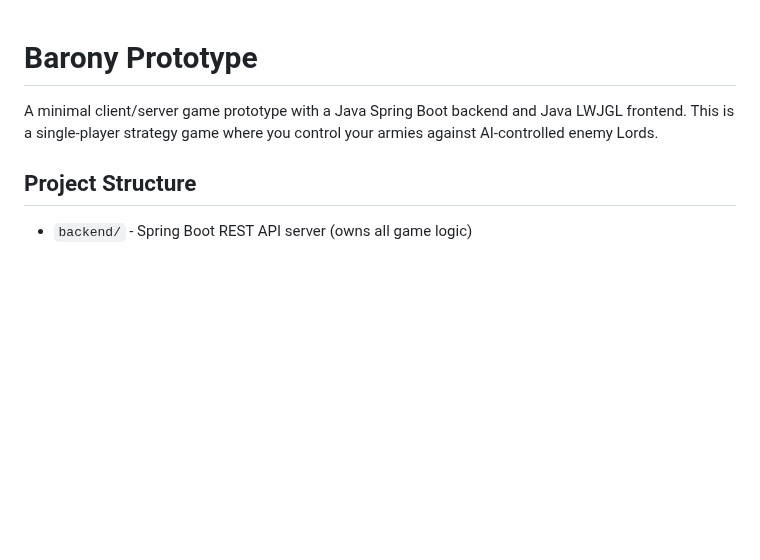
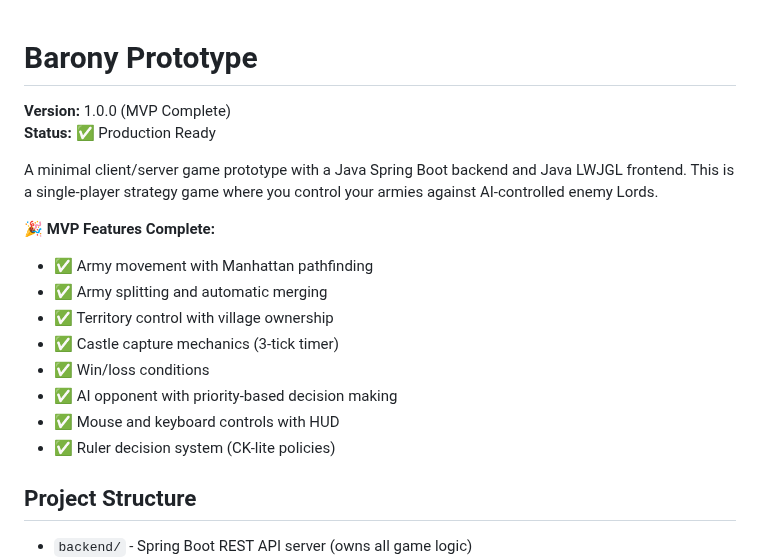
Before and after one commit to Preponderous-Software/barony, a Markdown page: README.md, the part around the change. Drawn GitHub-style; blank space fills up the shorter version.

Commit message:
Update README header to reflect MVP completion status
Co-authored-by: dmccoystephenson <21204351+dmccoystephenson@users.noreply.github.com>

```diff
--- a/README.md
+++ b/README.md
@@ -1,6 +1,19 @@
 # Barony Prototype
 
+**Version:** 1.0.0 (MVP Complete)
+**Status:** ✅ Production Ready
+
 A minimal client/server game prototype with a Java Spring Boot backend and Java LWJGL frontend. This is a single-player strategy game where you control your armies against AI-controlled enemy Lords.
+
+**🎉 MVP Features Complete:**
+- ✅ Army movement with Manhattan pathfinding
+- ✅ Army splitting and automatic merging
+- ✅ Territory control with village ownership
+- ✅ Castle capture mechanics (3-tick timer)
+- ✅ Win/loss conditions
+- ✅ AI opponent with priority-based decision making
+- ✅ Mouse and keyboard controls with HUD
+- ✅ Ruler decision system (CK-lite policies)
 
 ## Project Structure
 
```
